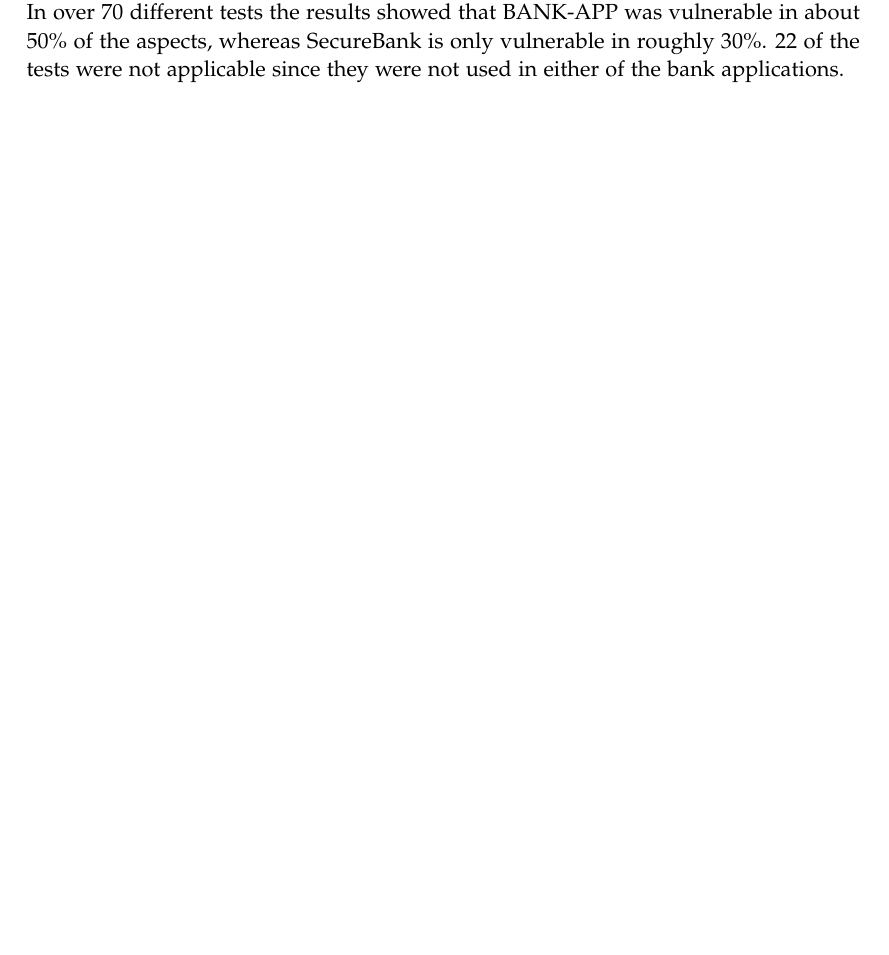
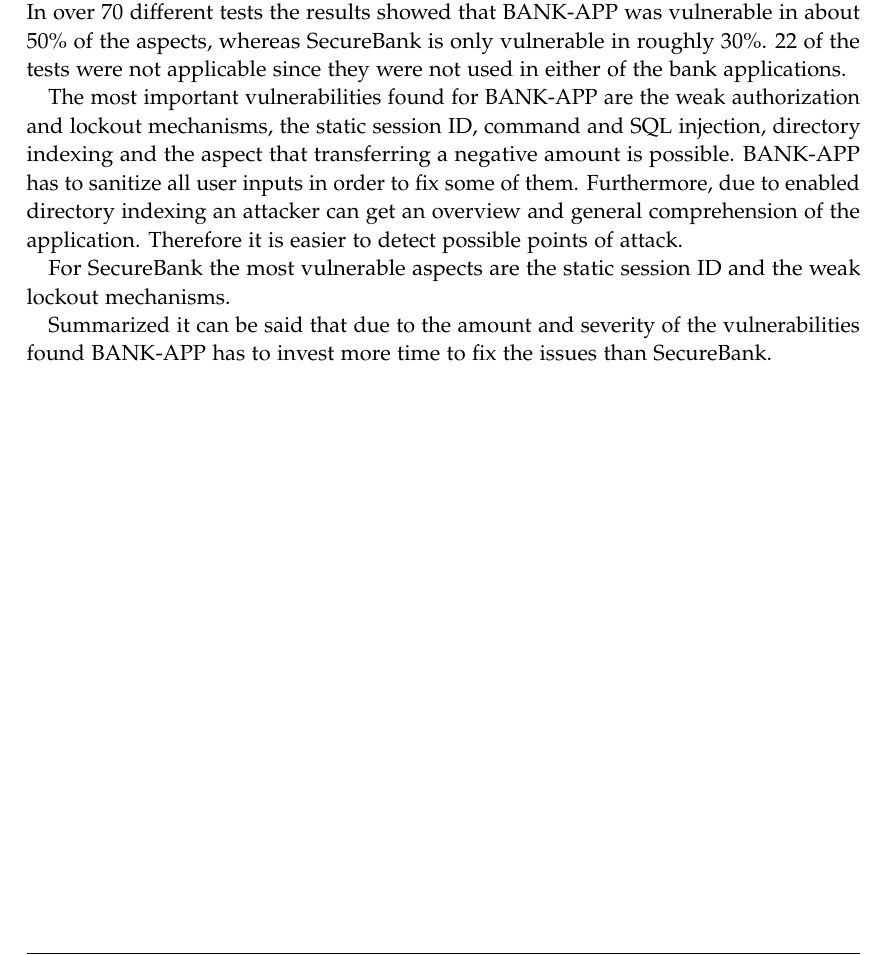
Before and after one commit to kwuerl/secure-coding-team-8, a LaTeX book (Report Phase 2/main.tex, which reads Report Phase 2/pages/abstract.tex): part of page 2 of 21, cut so that both start at the same text, the shorter picture padded with empty space. Compiled offline with pdfLaTeX.

Commit message:
further work on abstract

```diff
--- a/Report Phase 2/pages/abstract.tex
+++ b/Report Phase 2/pages/abstract.tex
@@ -1,2 +1,8 @@
 \chapter{Executive summary}
 In general it can be observed that BANK-APP has more vulnerabilities than SecureBank. In over 70 different tests the results showed that BANK-APP was vulnerable in about 50\% of the aspects, whereas SecureBank is only vulnerable in roughly 30\%. 22 of the tests were not applicable since they were not used in either of the bank applications.
+
+The most important vulnerabilities found for BANK-APP are the weak authorization and lockout mechanisms, the static session ID, command and SQL injection, directory indexing and the aspect that transferring a negative amount is possible. BANK-APP has to sanitize all user inputs in order to fix some of them. Furthermore, due to enabled directory indexing an attacker can get an overview and general comprehension of the application. Therefore it is easier to detect possible points of attack.
+
+For SecureBank the most vulnerable aspects are the static session ID and the weak lockout mechanisms.
+
+Summarized it can be said that due to the amount and severity of the vulnerabilities found BANK-APP has to invest more time to fix the issues than SecureBank.
```
